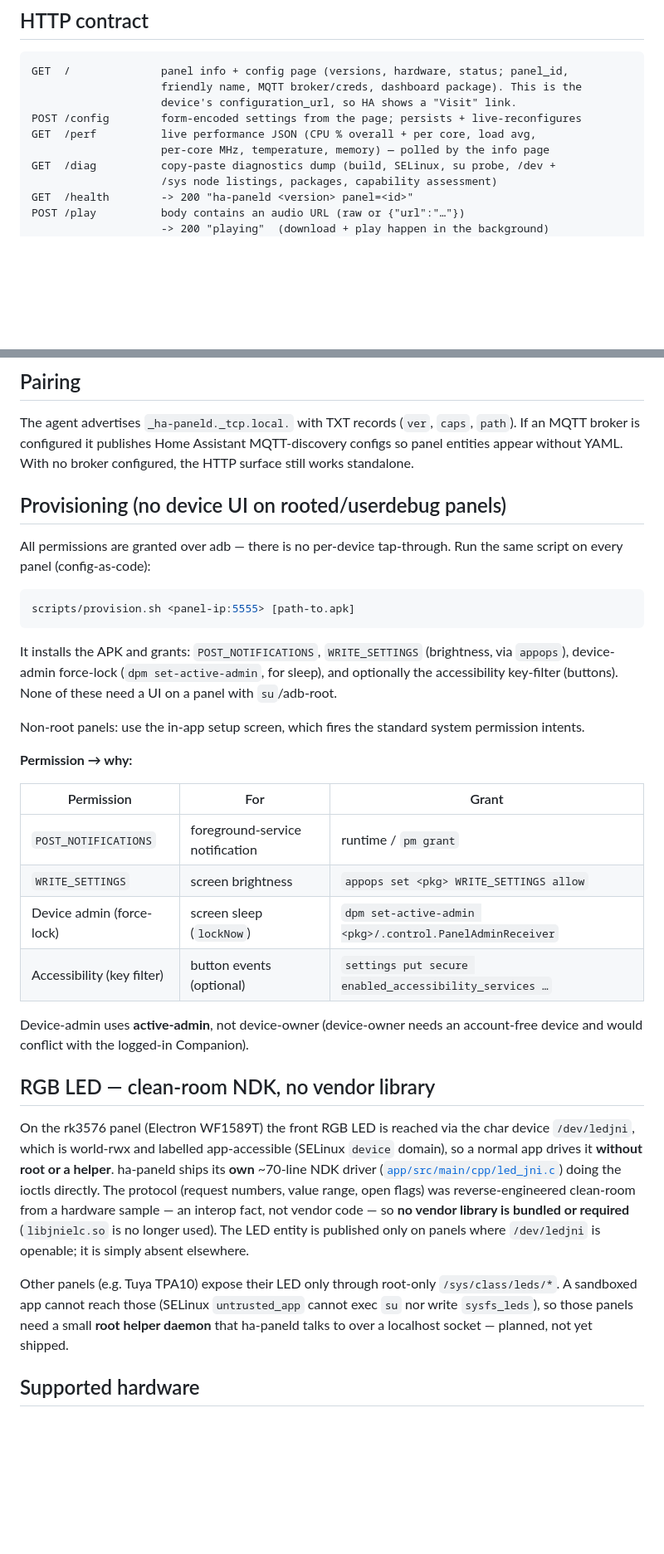
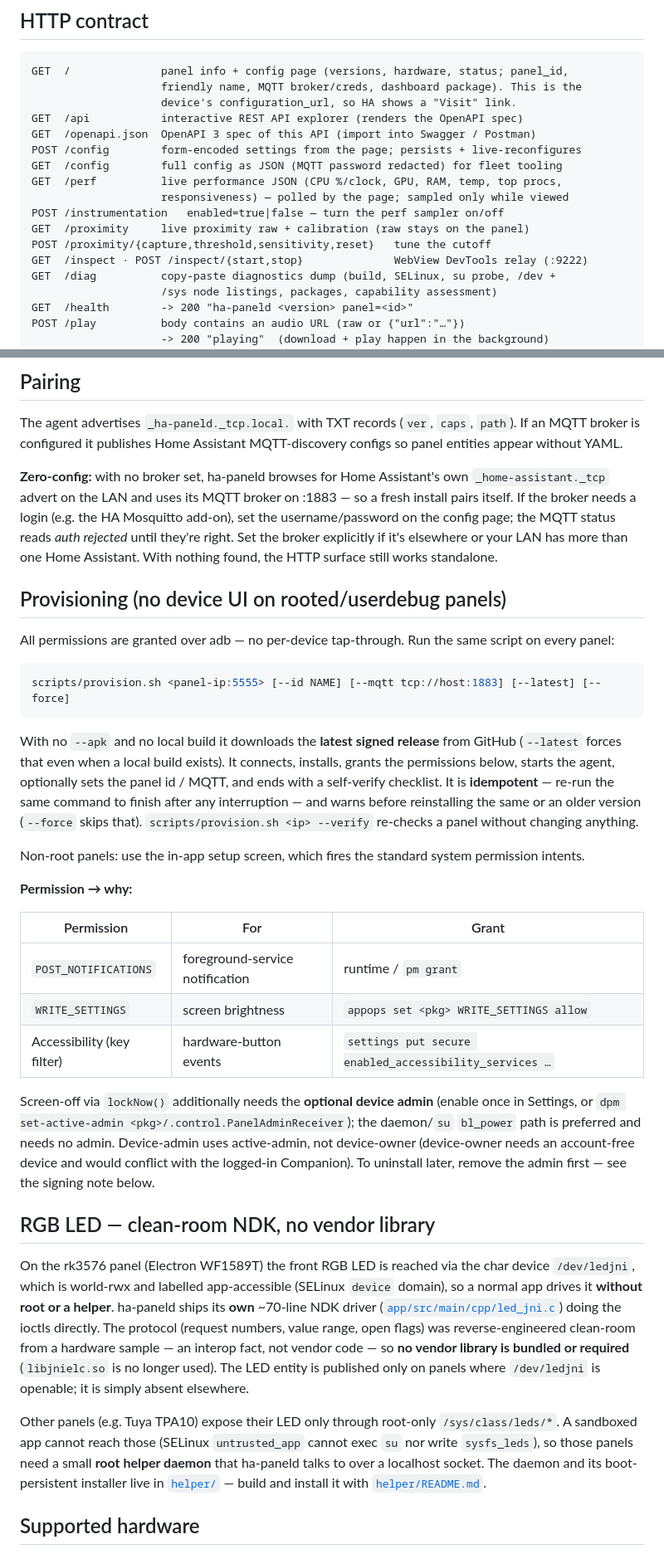
Before and after one commit to maxlyth/ha-paneld, a Markdown page: README.md, 2 parts joined by grey strips. Shown at 83% size. GitHub-like rendering; blank space fills up the shorter version.

````diff
--- a/README.md
+++ b/README.md
@@ -70,9 +72,16 @@ sync after a panel reboot or broker blip.
 GET  /              panel info + config page (versions, hardware, status; panel_id,
                     friendly name, MQTT broker/creds, dashboard package). This is the
                     device's configuration_url, so HA shows a "Visit" link.
+GET  /api           interactive REST API explorer (renders the OpenAPI spec)
+GET  /openapi.json  OpenAPI 3 spec of this API (import into Swagger / Postman)
 POST /config        form-encoded settings from the page; persists + live-reconfigures
-GET  /perf          live performance JSON (CPU % overall + per core, load avg,
-                    per-core MHz, temperature, memory) — polled by the info page
+GET  /config        full config as JSON (MQTT password redacted) for fleet tooling
+GET  /perf          live performance JSON (CPU %/clock, GPU, RAM, temp, top procs,
+                    responsiveness) — polled by the page; sampled only while viewed
+POST /instrumentation   enabled=true|false — turn the perf sampler on/off
+GET  /proximity     live proximity raw + calibration (raw stays on the panel)
+POST /proximity/{capture,threshold,sensitivity,reset}   tune the cutoff
+GET  /inspect · POST /inspect/{start,stop}              WebView DevTools relay (:9222)
 GET  /diag          copy-paste diagnostics dump (build, SELinux, su probe, /dev +
                     /sys node listings, packages, capability assessment)
 GET  /health        -> 200 "ha-paneld <version> panel=<id>"
@@ -92,20 +101,28 @@ needs no change when a panel migrates from the shell receiver to ha-paneld.
 
 The agent advertises `_ha-paneld._tcp.local.` with TXT records (`ver`, `caps`, `path`). If an MQTT
 broker is configured it publishes Home Assistant MQTT-discovery configs so panel entities appear
-without YAML. With no broker configured, the HTTP surface still works standalone.
+without YAML.
+
+**Zero-config:** with no broker set, ha-paneld browses for Home Assistant's own `_home-assistant._tcp`
+advert on the LAN and uses its MQTT broker on :1883 — so a fresh install pairs itself. If the broker
+needs a login (e.g. the HA Mosquitto add-on), set the username/password on the config page; the MQTT
+status reads *auth rejected* until they're right. Set the broker explicitly if it's elsewhere or your
+LAN has more than one Home Assistant. With nothing found, the HTTP surface still works standalone.
 
 ## Provisioning (no device UI on rooted/userdebug panels)
 
-All permissions are granted over adb — there is no per-device tap-through. Run the same script on
-every panel (config-as-code):
+All permissions are granted over adb — no per-device tap-through. Run the same script on every panel:
 
 ```bash
-scripts/provision.sh <panel-ip:5555> [path-to.apk]
+scripts/provision.sh <panel-ip:5555> [--id NAME] [--mqtt tcp://host:1883] [--latest] [--force]
 ```
 
-It installs the APK and grants: `POST_NOTIFICATIONS`, `WRITE_SETTINGS` (brightness, via `appops`),
-device-admin force-lock (`dpm set-active-admin`, for sleep), and optionally the accessibility
-key-filter (buttons). None of these need a UI on a panel with `su`/adb-root.
+With no `--apk` and no local build it downloads the **latest signed release** from GitHub (`--latest`
+forces that even when a local build exists). It connects, installs, grants the permissions below,
+starts the agent, optionally sets the panel id / MQTT, and ends with a self-verify checklist. It is
+**idempotent** — re-run the same command to finish after any interruption — and warns before
+reinstalling the same or an older version (`--force` skips that). `scripts/provision.sh <ip> --verify`
+re-checks a panel without changing anything.
 
 Non-root panels: use the in-app setup screen, which fires the standard system permission intents.
 
@@ -115,11 +132,13 @@ Non-root panels: use the in-app setup screen, which fires the standard system pe
 |------------|-----|-------|
 | `POST_NOTIFICATIONS` | foreground-service notification | runtime / `pm grant` |
 | `WRITE_SETTINGS` | screen brightness | `appops set <pkg> WRITE_SETTINGS allow` |
-| Device admin (force-lock) | screen sleep (`lockNow`) | `dpm set-active-admin <pkg>/.control.PanelAdminReceiver` |
-| Accessibility (key filter) | button events (optional) | `settings put secure enabled_accessibility_services …` |
+| Accessibility (key filter) | hardware-button events | `settings put secure enabled_accessibility_services …` |
 
-Device-admin uses **active-admin**, not device-owner (device-owner needs an account-free device and
-would conflict with the logged-in Companion).
+Screen-off via `lockNow()` additionally needs the **optional device admin** (enable once in Settings,
+or `dpm set-active-admin <pkg>/.control.PanelAdminReceiver`); the daemon/`su` `bl_power` path is
+preferred and needs no admin. Device-admin uses active-admin, not device-owner (device-owner needs an
+account-free device and would conflict with the logged-in Companion). To uninstall later, remove the
+admin first — see the signing note below.
 
 ## RGB LED — clean-room NDK, no vendor library
 
@@ -134,8 +153,9 @@ is openable; it is simply absent elsewhere.
 
 Other panels (e.g. Tuya TPA10) expose their LED only through root-only `/sys/class/leds/*`. A
 sandboxed app cannot reach those (SELinux `untrusted_app` cannot exec `su` nor write `sysfs_leds`),
-so those panels need a small **root helper daemon** that ha-paneld talks to over a localhost socket
-— planned, not yet shipped.
+so those panels need a small **root helper daemon** that ha-paneld talks to over a localhost socket.
+The daemon and its boot-persistent installer live in [`helper/`](helper/) — build and install it with
+[`helper/README.md`](helper/README.md).
 
 ## Supported hardware
 
````
Also changed, not shown: other parts of README.md (+43 -21 lines), CHANGELOG.md (+1 -1 lines), docs/img/api-explorer.png (added), docs/img/config-ui.png (added), docs/img/launcher.png (added).
